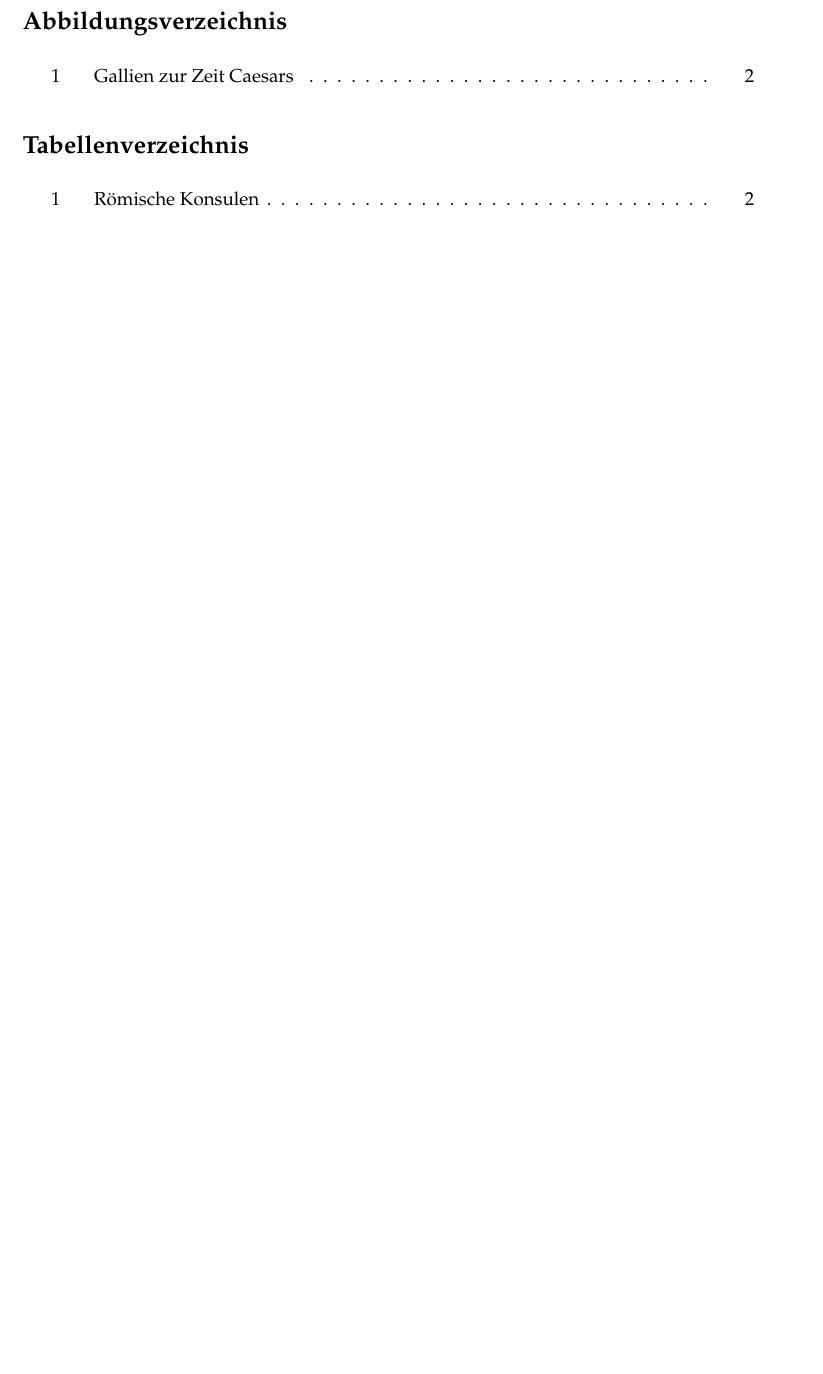
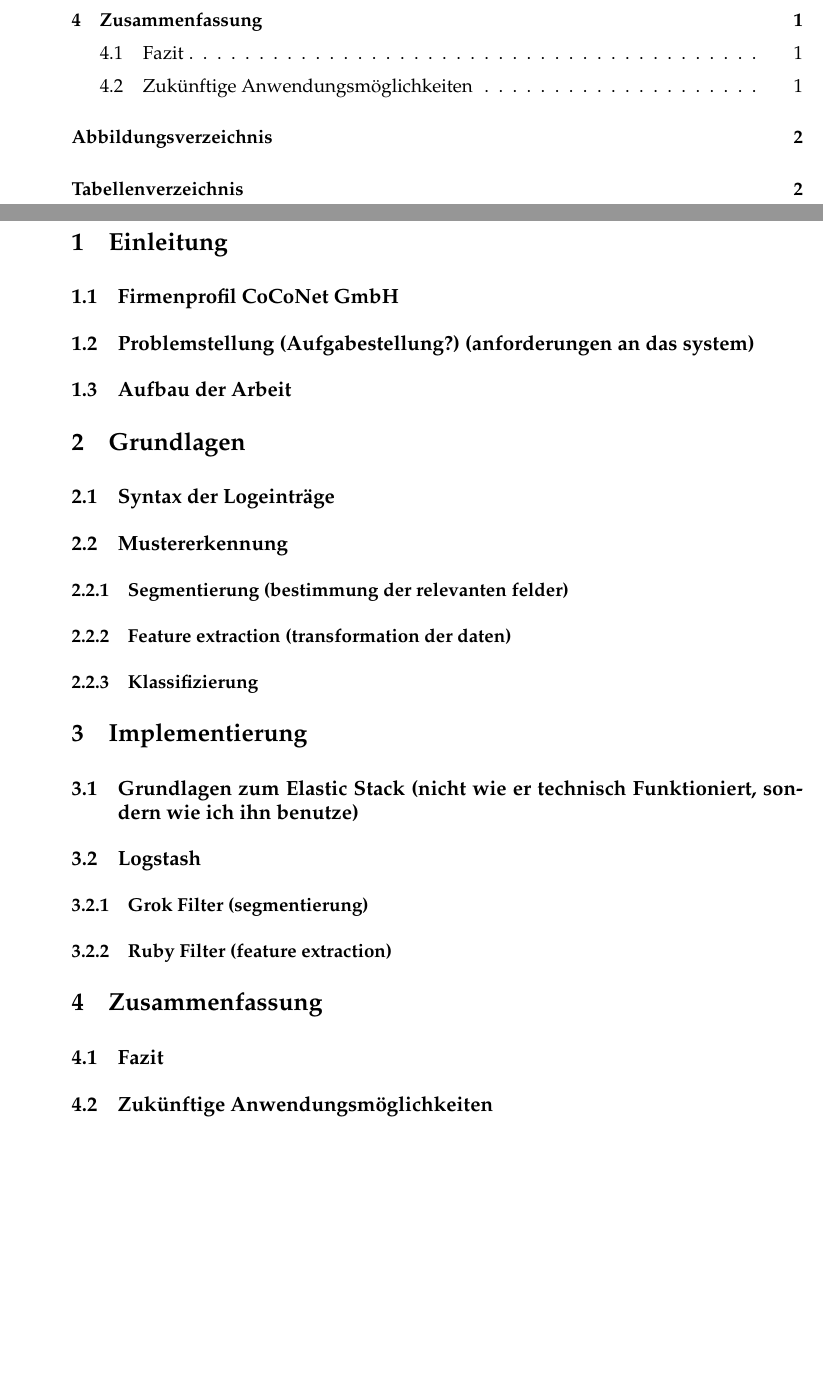
Before and after one commit to markusstroh/bachelorarbeit, a LaTeX document (latex/ba.tex, which reads latex/einleitung.tex, latex/ende.tex, latex/grundlagen.tex): part of page 14 of 14 before the commit and two parts of pages 7 and 9 of 10 after it, the two joined at a grey line, cut at the place of the change, the shorter picture padded with empty space. Compiled offline with pdfLaTeX.

Commit message:
Added structure for thesis

```diff
--- a/latex/ba.tex
+++ b/latex/ba.tex
@@ -21,14 +21,14 @@
 %%%%%%%%%%%%%%%%%%%%%%%%%%%%%%%%%%%%%%%%%%%%%%%%%%%%%%%%%%%%%%%%%%%%%%%%
 % Geben Sie Ihren Namen hier an:
 
-\newcommand{\bearbeiter}{Gaius Julius Caesar}
+\newcommand{\bearbeiter}{Markus Stroh}
 
 % Geben Sie hier den Titel Ihrer Arbeit an:
-\newcommand{\titel}{De Bello Gallico}
+\newcommand{\titel}{Analyse des Kundenverhaltens durch Mustererkennung in Logfiles}
 
 % Geben Sie das Datum des Beginns und Ende der Bachelorarbeit ein:
-\newcommand{\beginndatum}{01. April 2010}
-\newcommand{\abgabedatum}{31.~September~2010}
+\newcommand{\beginndatum}{18. Februar 2020}
+\newcommand{\abgabedatum}{18.~Mai~2020}
 
 % Geben Sie die Namen des Erst- und Zweitgutachters an:
 \newcommand{\erstgutachter}{Prof. Dr.~Stefan Conrad}
@@ -80,7 +80,9 @@
 %%%%%%%%%%%%%%%%%%%%%%%%%%%%%%%%%%%%%%%%%%%%%%%%%%%%%%%%%%%%%%%%%%%%%%%%
 
 \input{einleitung}
-
+\input{grundlagen}
+\input{implementierung}
+\input{ende}
 %%%%%%%%%%%%%%%%%%%%%%%%%%%%%%%%%%%%%%%%%%%%%%%%%%%%%%%%%%%%%%%%%%%%%%%%
 %%%% ENDE TEXTTEIL %%%%%%%%%%%%%%%%%%%%%%%%%%%%%%%%%%%%%%%%%%%%%%%%%%%%%
 %%%%%%%%%%%%%%%%%%%%%%%%%%%%%%%%%%%%%%%%%%%%%%%%%%%%%%%%%%%%%%%%%%%%%%%%
--- a/latex/einleitung.tex
+++ b/latex/einleitung.tex
@@ -1,3 +1,24 @@
+\section{Einleitung}
+\label{sec:Einleutung}
+
+\subsection{Firmenprofil CoCoNet GmbH}
+\label{sub:Firmenprofil CoCoNet GmbH}
+
+\subsection{Problemstellung (Aufgabestellung?) (anforderungen an das system)}
+\label{sub:Problemstellung}
+
+\subsection{Aufbau der Arbeit}
+\label{sub:Aufbau der Arbeit}
+
+
+
+
+
+
+
+
+\begin{comment}
+
 \section{De Bello Gallico}\raggedbottom
 
 \subsection{Gallia est omnis divisa}
--- /dev/null
+++ b/latex/ende.tex
@@ -0,0 +1,9 @@
+\section{Zusammenfassung}
+\label{sec:Zusammenfassung}
+
+\subsection{Fazit}
+\label{sub:Fazit}
+
+
+\subsection{Zukünftige Anwendungsmöglichkeiten}
+\label{sub:Zukünftige Anwendungsmöglichkeiten}
--- /dev/null
+++ b/latex/grundlagen.tex
@@ -0,0 +1,16 @@
+\section{Grundlagen}
+
+\subsection{Syntax der Logeinträge}
+\label{sub:Aufbau der Logeinträge}
+
+\subsection{Mustererkennung}
+\label{sub:Mustererkennung}
+
+\subsubsection{Segmentierung (bestimmung der relevanten felder)}
+\label{ssub:Segmentierung}
+
+\subsubsection{Feature extraction (transformation der daten)}
+\label{ssub:Feature extraction}
+
+\subsubsection{Klassifizierung}
+\label{ssub:Klassifizierung}
--- /dev/null
+++ b/latex/implementierung.tex
@@ -0,0 +1,14 @@
+\section{Implementierung}
+\label{sec:Implementierung}
+
+\subsection{Grundlagen zum Elastic Stack (nicht wie er technisch Funktioniert, sondern wie ich ihn benutze)}
+\label{sub:Grundlagen zum Elastic Stack}
+
+\subsection{Logstash}
+\label{sub:Logstash}
+
+\subsubsection{Grok Filter (segmentierung)}
+\label{ssub:grok Filter}
+
+\subsubsection{Ruby Filter (feature extraction)}
+\label{ssub:JSON Filter}
```
Also changed, not shown: latex/titelmakros.tex (+2 -1 lines), notizen_generell.txt (+18 -1 lines), latex/ba.pdf, latex/einleitung.tex (1 more changed lines), 1 other file.
